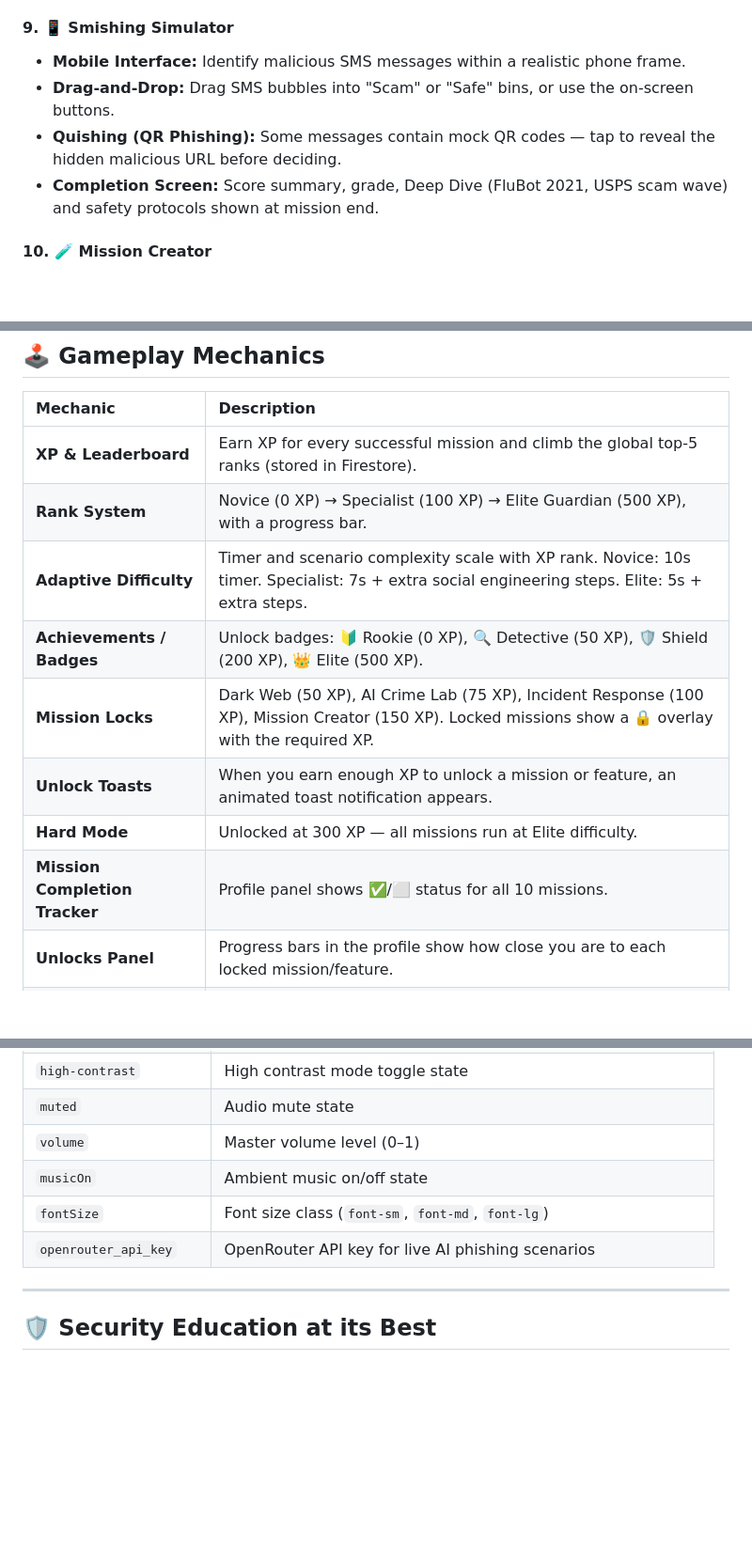
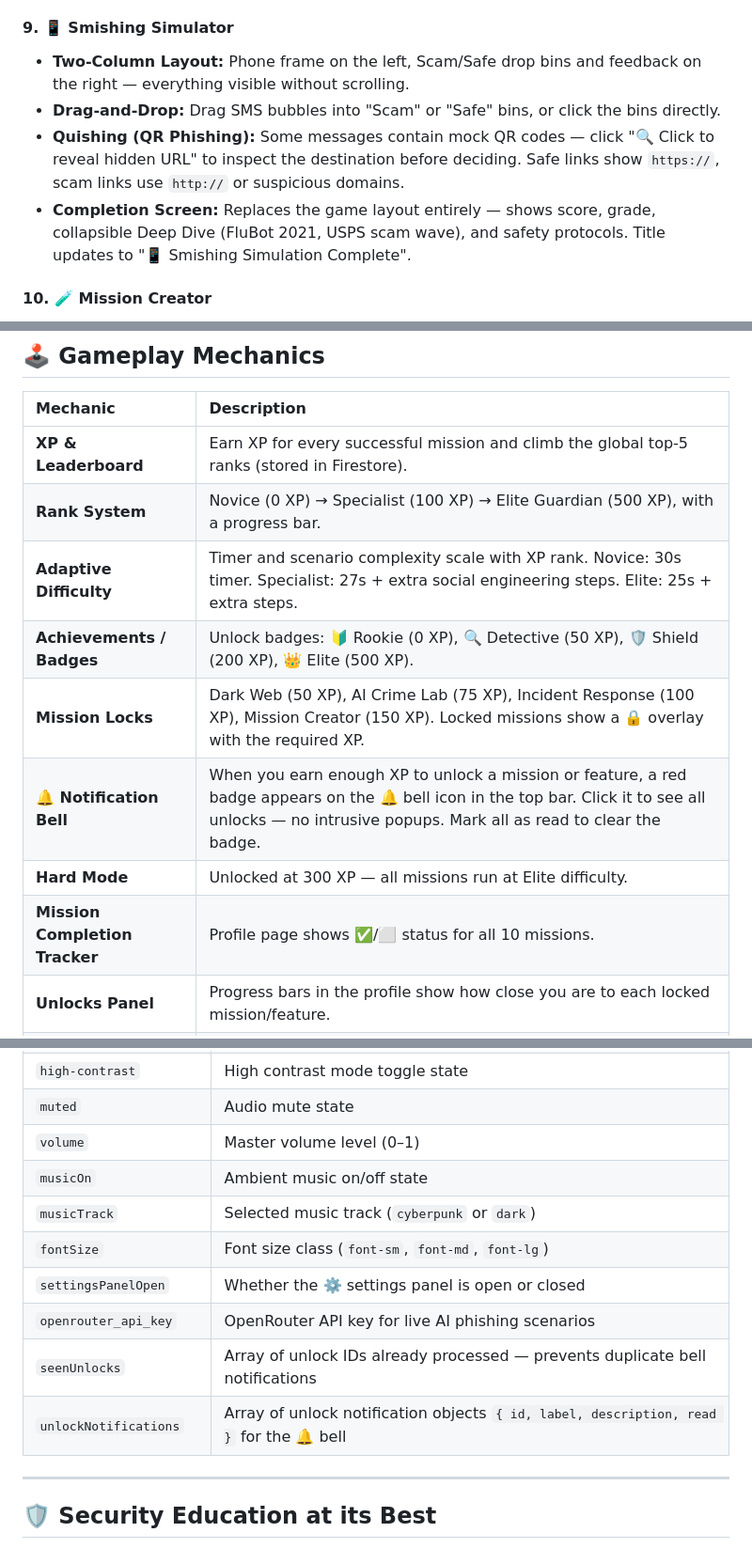
Before and after one commit to hemaharshini-dev/CyberArena, a Markdown page: README.md, 3 parts joined by grey strips. Shown at 94% size. Rendered like a GitHub page; blank space fills up the shorter version.

```diff
--- a/README.md
+++ b/README.md
@@ -73,10 +73,10 @@ Missions are grouped into three categories on the Hub:
 *   **Explanation Panel:** After answering, the correct answer and a detailed explanation are revealed.
 
 #### 9. 📱 Smishing Simulator
-*   **Mobile Interface:** Identify malicious SMS messages within a realistic phone frame.
-*   **Drag-and-Drop:** Drag SMS bubbles into "Scam" or "Safe" bins, or use the on-screen buttons.
-*   **Quishing (QR Phishing):** Some messages contain mock QR codes — tap to reveal the hidden malicious URL before deciding.
-*   **Completion Screen:** Score summary, grade, Deep Dive (FluBot 2021, USPS scam wave) and safety protocols shown at mission end.
+*   **Two-Column Layout:** Phone frame on the left, Scam/Safe drop bins and feedback on the right — everything visible without scrolling.
+*   **Drag-and-Drop:** Drag SMS bubbles into "Scam" or "Safe" bins, or click the bins directly.
+*   **Quishing (QR Phishing):** Some messages contain mock QR codes — click "🔍 Click to reveal hidden URL" to inspect the destination before deciding. Safe links show `https://`, scam links use `http://` or suspicious domains.
+*   **Completion Screen:** Replaces the game layout entirely — shows score, grade, collapsible Deep Dive (FluBot 2021, USPS scam wave), and safety protocols. Title updates to "📱 Smishing Simulation Complete".
 
 #### 10. 🧪 Mission Creator
 *   **Custom Scenario Builder:** Fill in Sender, Subject, Body, and Link fields with a live email preview pane.
@@ -108,12 +108,12 @@ Missions are grouped into three categories on the Hub:
 | :--- | :--- |
 | **XP & Leaderboard** | Earn XP for every successful mission and climb the global top-5 ranks (stored in Firestore). |
 | **Rank System** | Novice (0 XP) → Specialist (100 XP) → Elite Guardian (500 XP), with a progress bar. |
-| **Adaptive Difficulty** | Timer and scenario complexity scale with XP rank. Novice: 10s timer. Specialist: 7s + extra social engineering steps. Elite: 5s + extra steps. |
+| **Adaptive Difficulty** | Timer and scenario complexity scale with XP rank. Novice: 30s timer. Specialist: 27s + extra social engineering steps. Elite: 25s + extra steps. |
 | **Achievements / Badges** | Unlock badges: 🔰 Rookie (0 XP), 🔍 Detective (50 XP), 🛡️ Shield (200 XP), 👑 Elite (500 XP). |
 | **Mission Locks** | Dark Web (50 XP), AI Crime Lab (75 XP), Incident Response (100 XP), Mission Creator (150 XP). Locked missions show a 🔒 overlay with the required XP. |
-| **Unlock Toasts** | When you earn enough XP to unlock a mission or feature, an animated toast notification appears. |
+| **🔔 Notification Bell** | When you earn enough XP to unlock a mission or feature, a red badge appears on the 🔔 bell icon in the top bar. Click it to see all unlocks — no intrusive popups. Mark all as read to clear the badge. |
 | **Hard Mode** | Unlocked at 300 XP — all missions run at Elite difficulty. |
-| **Mission Completion Tracker** | Profile panel shows ✅/⬜ status for all 10 missions. |
+| **Mission Completion Tracker** | Profile page shows ✅/⬜ status for all 10 missions. |
 | **Unlocks Panel** | Progress bars in the profile show how close you are to each locked mission/feature. |
 | **Daily Challenge** | One question per day from a 12-scenario pool. Faster answers earn more XP. Daily leaderboard resets at midnight. |
 | **System Health** | Visual health bar during Malware Escape; triggers glitch effects at low health. |
@@ -207,8 +211,12 @@ CyberArena/
 | `muted` | Audio mute state |
 | `volume` | Master volume level (0–1) |
 | `musicOn` | Ambient music on/off state |
+| `musicTrack` | Selected music track (`cyberpunk` or `dark`) |
 | `fontSize` | Font size class (`font-sm`, `font-md`, `font-lg`) |
+| `settingsPanelOpen` | Whether the ⚙️ settings panel is open or closed |
 | `openrouter_api_key` | OpenRouter API key for live AI phishing scenarios |
+| `seenUnlocks` | Array of unlock IDs already processed — prevents duplicate bell notifications |
+| `unlockNotifications` | Array of unlock notification objects `{ id, label, description, read }` for the 🔔 bell |
 
 ---
 
```
Also changed, not shown: other parts of README.md (+22 -18 lines).
